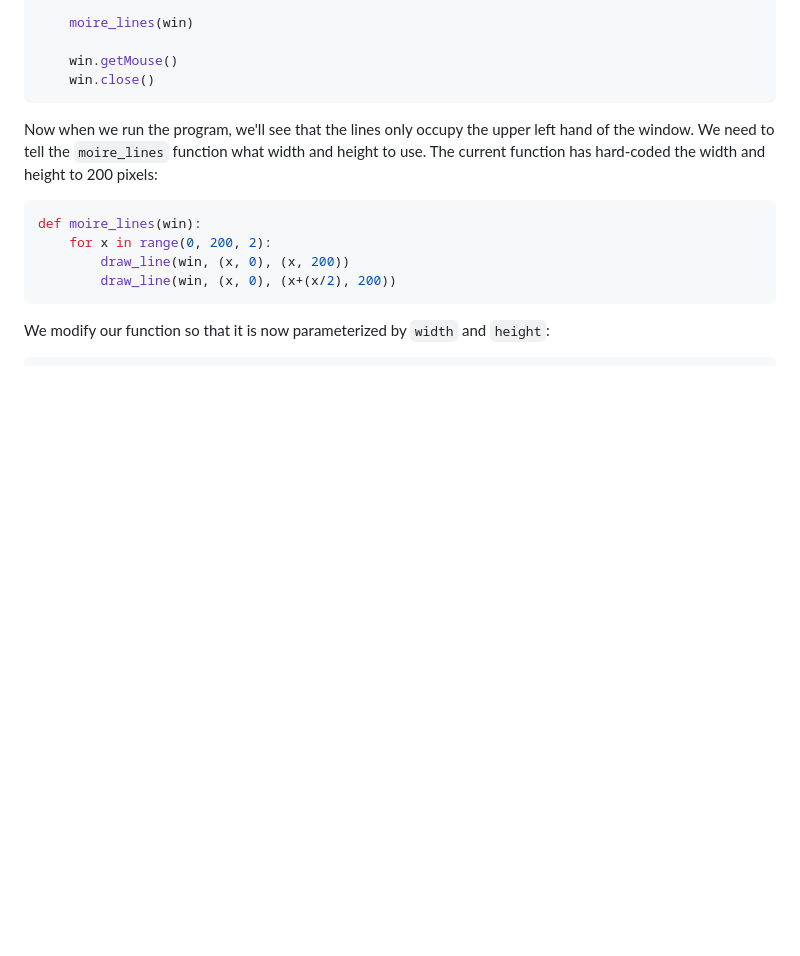
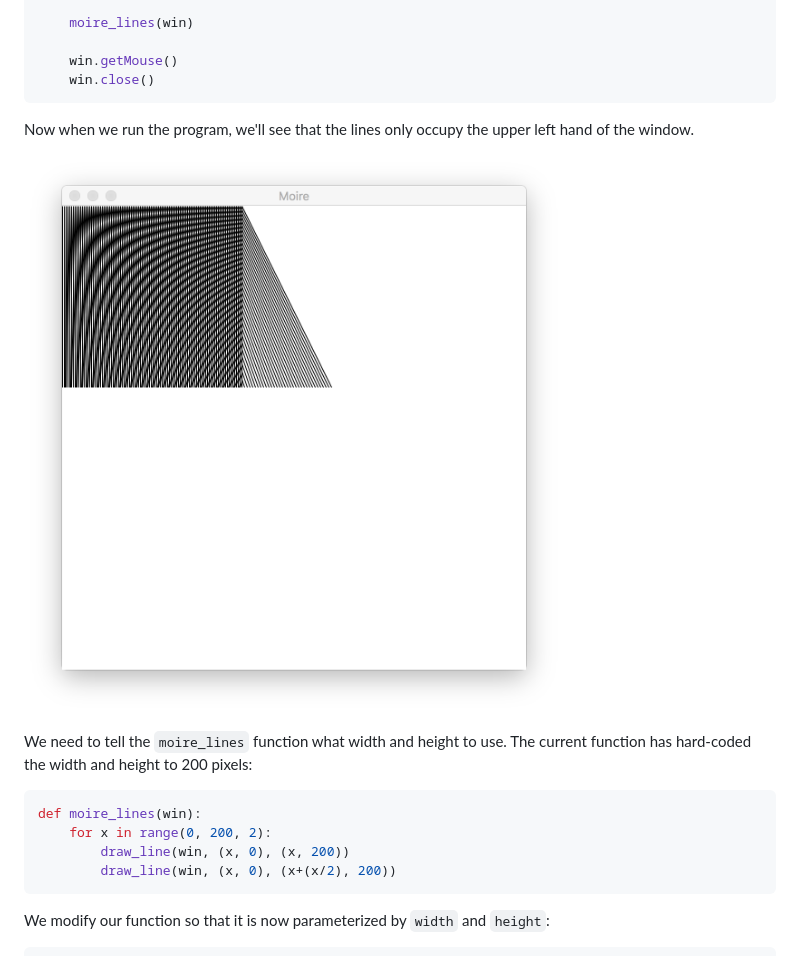
Before and after one commit to thomasmarsh/python-turtle, a Markdown page: turtle.md, the part around the change printed below. GitHub-like rendering; pictures changed too: images/moire-large-error.png (added); blank space fills up the shorter version.

Commit message:
Add images for high-res moiré examples

````diff
--- a/turtle.md
+++ b/turtle.md
@@ -786,7 +786,11 @@ def main():
     win.close()
 ```
 
-Now when we run the program, we'll see that the lines only occupy the upper left hand of the window. We need to tell the `moire_lines` function what width and height to use. The current function has hard-coded the width and height to 200 pixels:
+Now when we run the program, we'll see that the lines only occupy the upper left hand of the window.
+
+![Moiré pattern running at higher resolution, but with an error](images/moire-large-error.png)
+
+We need to tell the `moire_lines` function what width and height to use. The current function has hard-coded the width and height to 200 pixels:
 
 ```python
 def moire_lines(win):
````
Also changed, not shown: other parts of turtle.md (+4 -0 lines), images/moire-large.png (added).
